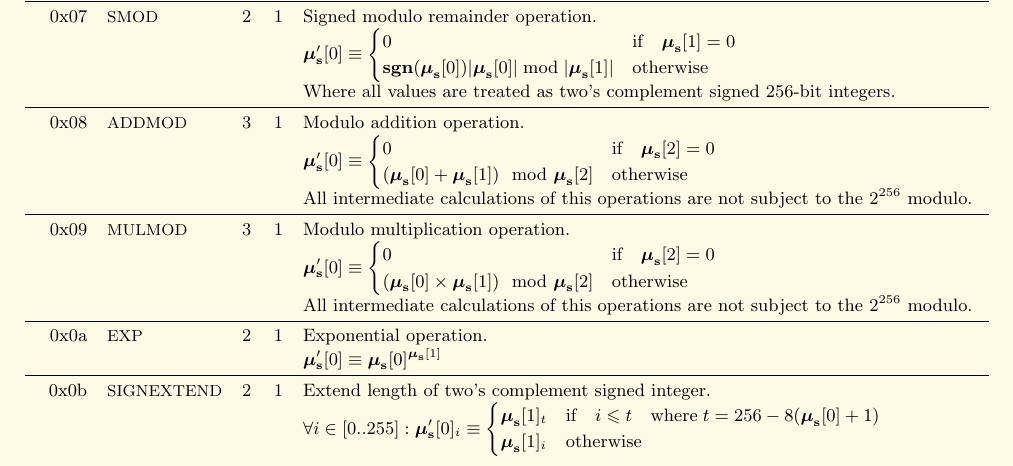
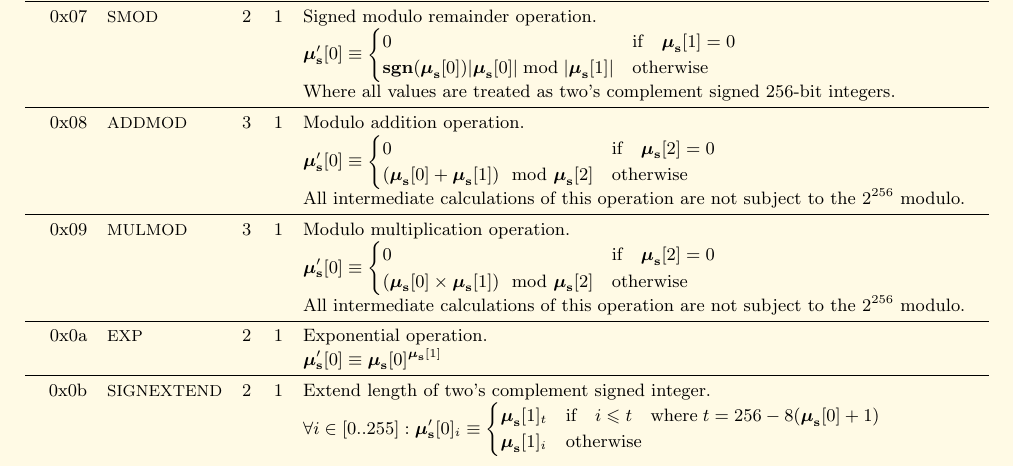
Before and after one commit to ethereum/yellowpaper, a LaTeX paper (Paper.tex): part of page 21 of 29, cut so that both start at the same text. Compiled offline with pdfLaTeX.

Commit message:
Minor typo.

```diff
--- a/Paper.tex
+++ b/Paper.tex
@@ -1602,11 +1602,11 @@ TODO: Whenever a stack item is used as an address, it should be assumed it is th
 \midrule
 0x08 & {\small ADDMOD} & 3 & 1 & Modulo addition operation. \\
 &&&& $\boldsymbol{\mu}'_\mathbf{s}[0] \equiv \begin{cases}0 & \text{if} \quad \boldsymbol{\mu}_\mathbf{s}[2] = 0\\ (\boldsymbol{\mu}_\mathbf{s}[0] + \boldsymbol{\mu}_\mathbf{s}[1]) \mod \boldsymbol{\mu}_\mathbf{s}[2] & \text{otherwise}\end{cases}$  \\
-&&&& All intermediate calculations of this operations are not subject to the $2^{256}$ modulo. \\
+&&&& All intermediate calculations of this operation are not subject to the $2^{256}$ modulo. \\
 \midrule
 0x09 & {\small MULMOD} & 3 & 1 & Modulo multiplication operation. \\
 &&&& $\boldsymbol{\mu}'_\mathbf{s}[0] \equiv \begin{cases}0 & \text{if} \quad \boldsymbol{\mu}_\mathbf{s}[2] = 0\\ (\boldsymbol{\mu}_\mathbf{s}[0] \times \boldsymbol{\mu}_\mathbf{s}[1]) \mod \boldsymbol{\mu}_\mathbf{s}[2] & \text{otherwise}\end{cases}$  \\
-&&&& All intermediate calculations of this operations are not subject to the $2^{256}$ modulo. \\
+&&&& All intermediate calculations of this operation are not subject to the $2^{256}$ modulo. \\
 \midrule
 0x0a & {\small EXP} & 2 & 1 & Exponential operation. \\
 &&&& $\boldsymbol{\mu}'_\mathbf{s}[0] \equiv \boldsymbol{\mu}_\mathbf{s}[0] ^ {\boldsymbol{\mu}_\mathbf{s}[1] }$ \\
```
